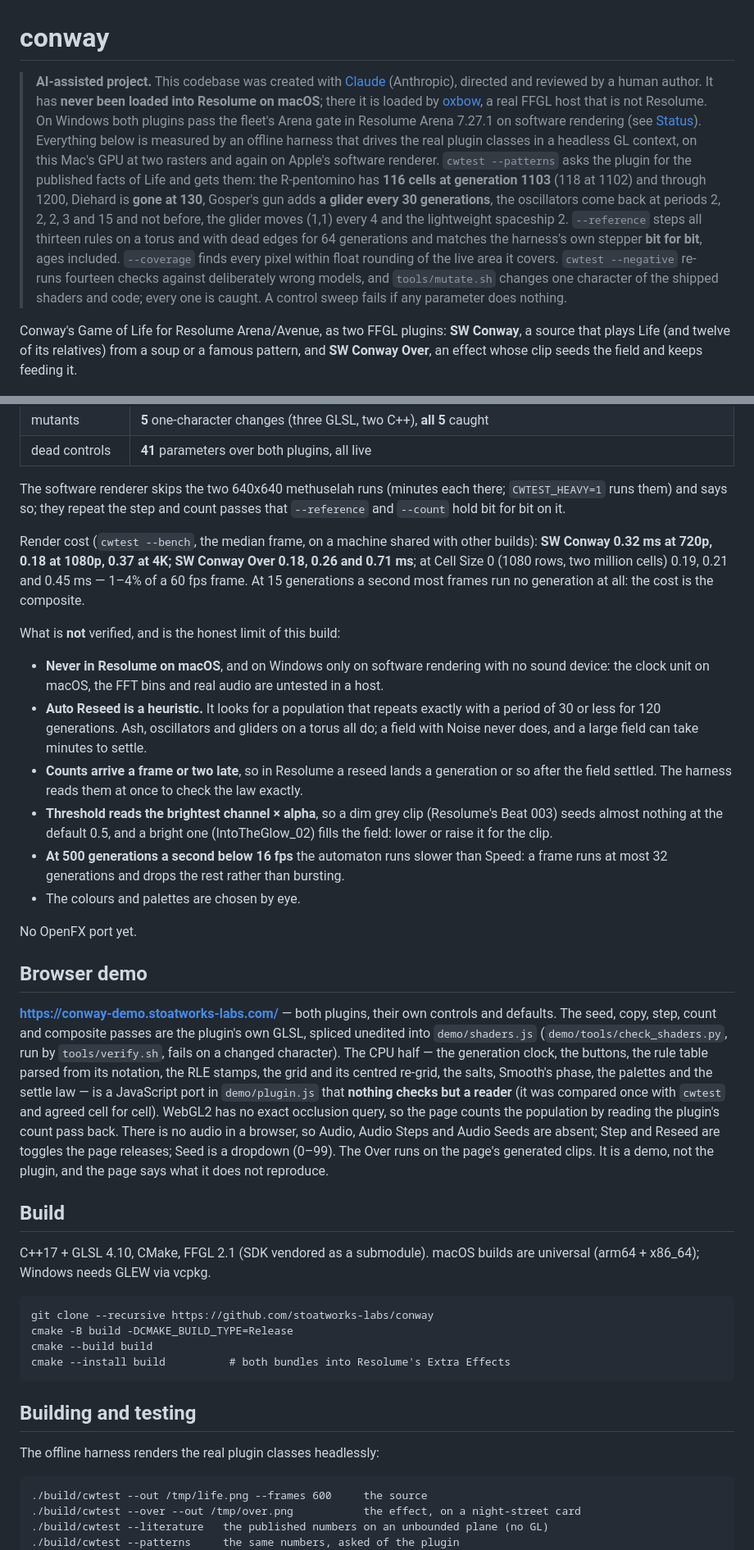
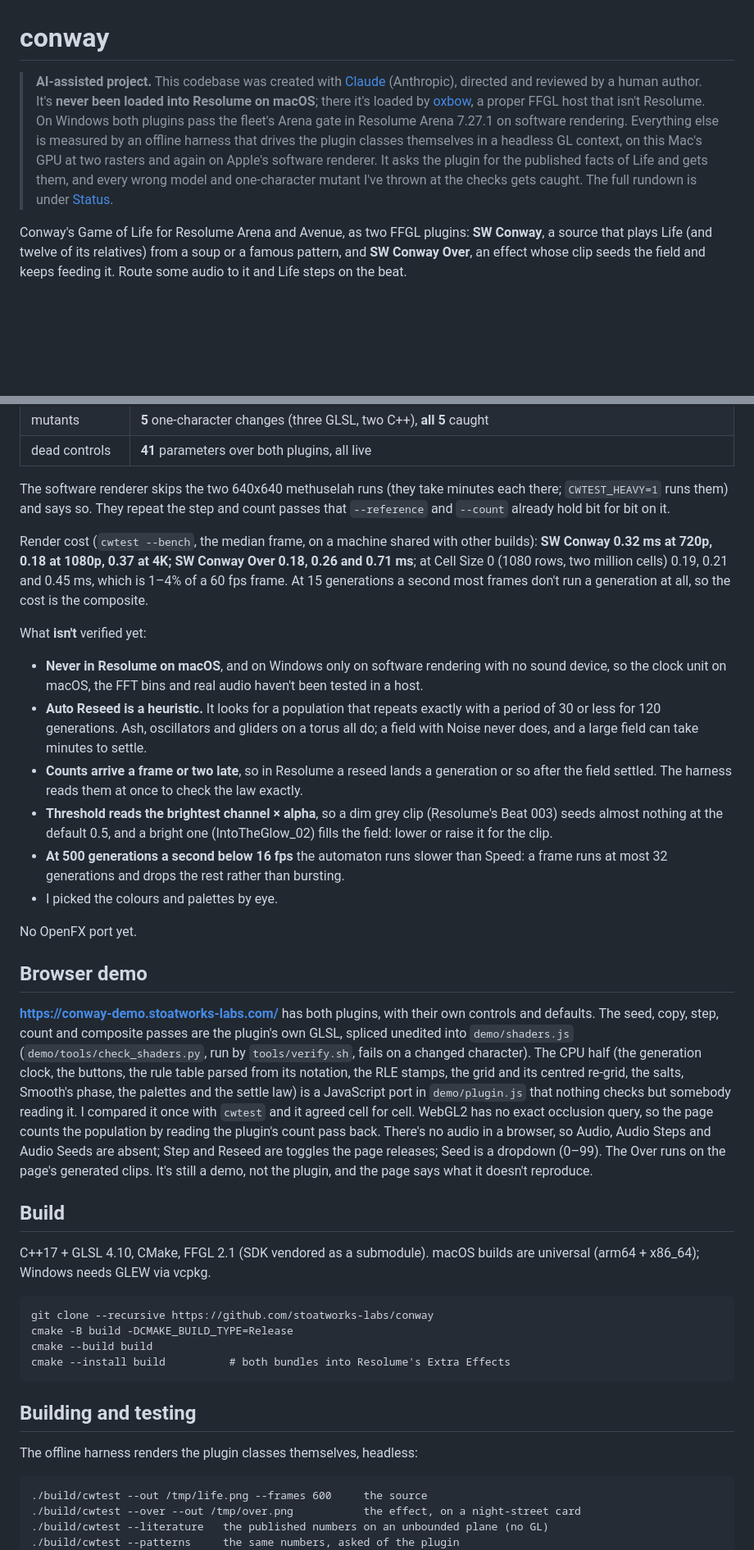
Before and after one commit to stoatworks-labs/conway, a Markdown page: README.md, 2 parts joined by grey strips. Shown at 82% size. GitHub-like rendering; blank space fills up the shorter version.

```diff
--- a/README.md
+++ b/README.md
@@ -1,27 +1,19 @@
 # conway
 
 > **AI-assisted project.** This codebase was created with [Claude](https://claude.com/claude-code)
-> (Anthropic), directed and reviewed by a human author. It has **never been
-> loaded into Resolume on macOS**; there it is loaded by [oxbow](https://github.com/stoatworks-labs/oxbow),
-> a real FFGL host that is not Resolume. On Windows both plugins pass the fleet's Arena gate in
-> Resolume Arena 7.27.1 on software rendering (see [Status](#status)). Everything below is measured by an offline
-> harness that drives the real plugin classes in a headless GL context, on this Mac's
-> GPU at two rasters and again on Apple's software renderer. `cwtest --patterns` asks
-> the plugin for the published facts of Life and gets them: the R-pentomino has **116
-> cells at generation 1103** (118 at 1102) and through 1200, Diehard is **gone at 130**,
-> Gosper's gun adds **a glider every 30 generations**, the oscillators come back at
-> periods 2, 2, 2, 3 and 15 and not before, the glider moves (1,1) every 4 and the
-> lightweight spaceship 2. `--reference` steps all thirteen rules on a torus and with
-> dead edges for 64 generations and matches the harness's own stepper **bit for bit**,
-> ages included. `--coverage` finds every pixel within float rounding of the live area
-> it covers. `cwtest --negative` re-runs fourteen checks against deliberately wrong
-> models, and `tools/mutate.sh` changes one character of the shipped shaders and code;
-> every one is caught. A control sweep fails if any parameter does nothing.
+> (Anthropic), directed and reviewed by a human author. It's **never been
+> loaded into Resolume on macOS**; there it's loaded by [oxbow](https://github.com/stoatworks-labs/oxbow),
+> a proper FFGL host that isn't Resolume. On Windows both plugins pass the fleet's Arena gate in
+> Resolume Arena 7.27.1 on software rendering. Everything else is measured by an offline harness
+> that drives the plugin classes themselves in a headless GL context, on this Mac's GPU at two
+> rasters and again on Apple's software renderer. It asks the plugin for the published facts of
+> Life and gets them, and every wrong model and one-character mutant I've thrown at the checks
+> gets caught. The full rundown is under [Status](#status).
 
-Conway's Game of Life for Resolume Arena/Avenue, as two FFGL plugins: **SW
+Conway's Game of Life for Resolume Arena and Avenue, as two FFGL plugins: **SW
 Conway**, a source that plays Life (and twelve of its relatives) from a soup or a
 famous pattern, and **SW Conway Over**, an effect whose clip seeds the field and
-keeps feeding it.
+keeps feeding it. Route some audio to it and Life steps on the beat.
 
 ![The Game of Life after ten seconds: a soup burning down to ash, white newborn cells at the active edges, green still lifes and blinkers, dim trails where cells just died](docs/hero.png)
 
@@ -186,21 +179,21 @@ Apple's software renderer:
 | mutants | **5** one-character changes (three GLSL, two C++), **all 5** caught |
 | dead controls | **41** parameters over both plugins, all live |
 
-The software renderer skips the two 640x640 methuselah runs (minutes each there;
-`CWTEST_HEAVY=1` runs them) and says so; they repeat the step and count passes that
-`--reference` and `--count` hold bit for bit on it.
+The software renderer skips the two 640x640 methuselah runs (they take minutes each
+there; `CWTEST_HEAVY=1` runs them) and says so. They repeat the step and count passes that
+`--reference` and `--count` already hold bit for bit on it.
 
 Render cost (`cwtest --bench`, the median frame, on a machine shared with other
 builds): **SW Conway 0.32 ms at 720p, 0.18 at 1080p, 0.37 at 4K; SW Conway Over 0.18,
 0.26 and 0.71 ms**; at Cell Size 0 (1080 rows, two million cells) 0.19, 0.21 and 0.45
-ms — 1–4% of a 60 fps frame. At 15 generations a second most frames run no
-generation at all: the cost is the composite.
+ms, which is 1–4% of a 60 fps frame. At 15 generations a second most frames don't run a
+generation at all, so the cost is the composite.
 
-What is **not** verified, and is the honest limit of this build:
+What **isn't** verified yet:
 
 - **Never in Resolume on macOS**, and on Windows only on software rendering with no
-  sound device: the clock unit on macOS, the FFT bins and real audio are untested in a
-  host.
+  sound device, so the clock unit on macOS, the FFT bins and real audio haven't been
+  tested in a host.
 - **Auto Reseed is a heuristic.** It looks for a population that repeats exactly with a
   period of 30 or less for 120 generations. Ash, oscillators and gliders on a torus all
   do; a field with Noise never does, and a large field can take minutes to settle.
@@ -211,26 +204,26 @@ What is **not** verified, and is the honest limit of this build:
   the field: lower or raise it for the clip.
 - **At 500 generations a second below 16 fps** the automaton runs slower than Speed: a
   frame runs at most 32 generations and drops the rest rather than bursting.
-- The colours and palettes are chosen by eye.
+- I picked the colours and palettes by eye.
 
 No OpenFX port yet.
 
 ## Browser demo
 
-**<https://conway-demo.stoatworks-labs.com/>** — both plugins, their own
+**<https://conway-demo.stoatworks-labs.com/>** has both plugins, with their own
 controls and defaults. The seed, copy, step, count and composite passes are the
 plugin's own GLSL, spliced unedited into `demo/shaders.js`
 (`demo/tools/check_shaders.py`, run by `tools/verify.sh`, fails on a changed
-character). The CPU half — the generation clock, the buttons, the rule table
+character). The CPU half (the generation clock, the buttons, the rule table
 parsed from its notation, the RLE stamps, the grid and its centred re-grid, the
-salts, Smooth's phase, the palettes and the settle law — is a JavaScript port in
-`demo/plugin.js` that **nothing checks but a reader** (it was compared once with
-`cwtest` and agreed cell for cell). WebGL2 has no exact occlusion query, so the
-page counts the population by reading the plugin's count pass back. There is no
+salts, Smooth's phase, the palettes and the settle law) is a JavaScript port in
+`demo/plugin.js` that nothing checks but somebody reading it. I compared it once with
+`cwtest` and it agreed cell for cell. WebGL2 has no exact occlusion query, so the
+page counts the population by reading the plugin's count pass back. There's no
 audio in a browser, so Audio, Audio Steps and Audio Seeds are absent; Step and
 Reseed are toggles the page releases; Seed is a dropdown (0–99). The Over runs
-on the page's generated clips. It is a demo, not the plugin, and the page says
-what it does not reproduce.
+on the page's generated clips. It's still a demo, not the plugin, and the page says
+what it doesn't reproduce.
 
 ## Build
 
@@ -244,7 +237,7 @@ universal (arm64 + x86_64); Windows needs GLEW via vcpkg.
 
 ## Building and testing
 
-The offline harness renders the real plugin classes headlessly:
+The offline harness renders the plugin classes themselves, headless:
 
     ./build/cwtest --out /tmp/life.png --frames 600     the source
     ./build/cwtest --over --out /tmp/over.png           the effect, on a night-street card
```
Also changed, not shown: other parts of README.md (+21 -20 lines), docs/USER-GUIDE.md (+52 -43 lines).
